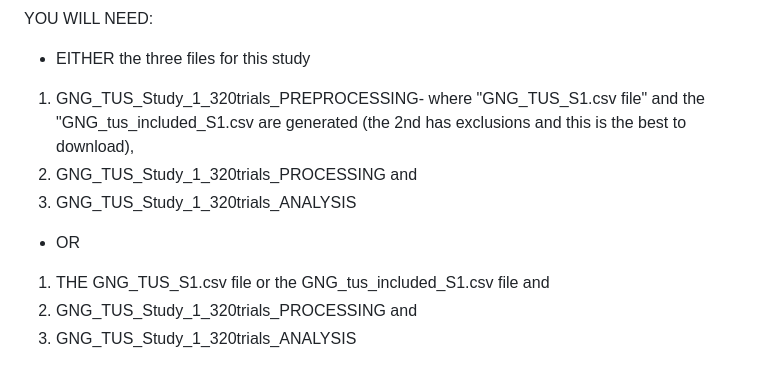
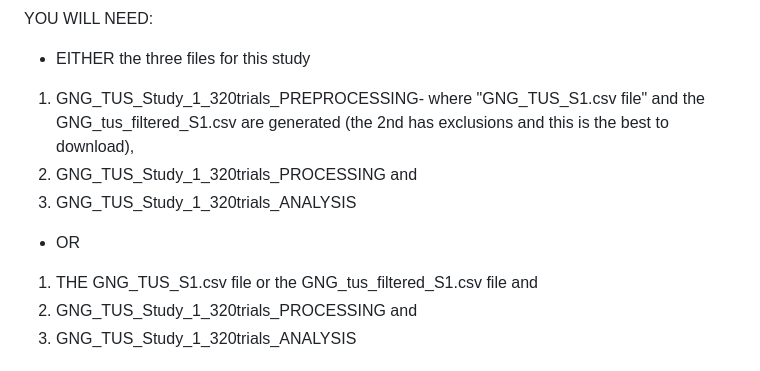
Before and after one commit to nomi-kappa/TUS_analysis, a Markdown page: README.md, the part around the change. Rendered like a GitHub page.

Commit message:
updated to include the GNG_tus_filtered_S1.csv with some initial exclusions

```diff
--- a/README.md
+++ b/README.md
@@ -24,13 +24,13 @@ YOU WILL NEED:
 
 - EITHER
 the three files for this study
-1. GNG_TUS_Study_1_320trials_PREPROCESSING- where "GNG_TUS_S1.csv file" and the "GNG_tus_included_S1.csv are generated (the 2nd has exclusions and this is the best to download),
+1. GNG_TUS_Study_1_320trials_PREPROCESSING- where "GNG_TUS_S1.csv file" and the GNG_tus_filtered_S1.csv are generated (the 2nd has exclusions and this is the best to download),
 2. GNG_TUS_Study_1_320trials_PROCESSING and
 3. GNG_TUS_Study_1_320trials_ANALYSIS
 
 
 - OR
-1. THE GNG_TUS_S1.csv file  or the GNG_tus_included_S1.csv file and
+1. THE GNG_TUS_S1.csv file  or the GNG_tus_filtered_S1.csv file and
 2. GNG_TUS_Study_1_320trials_PROCESSING and
 3. GNG_TUS_Study_1_320trials_ANALYSIS
 
```
